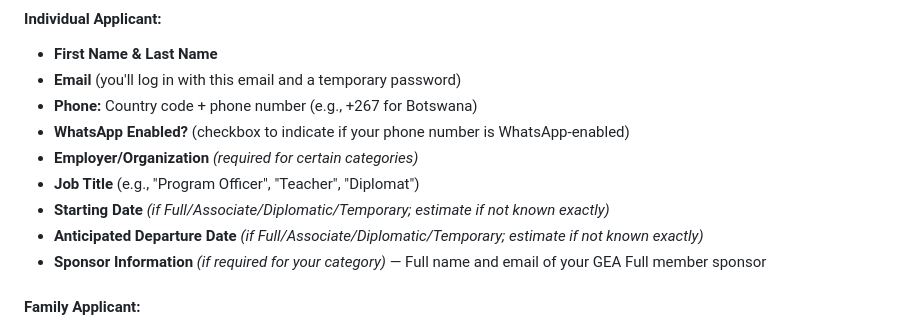
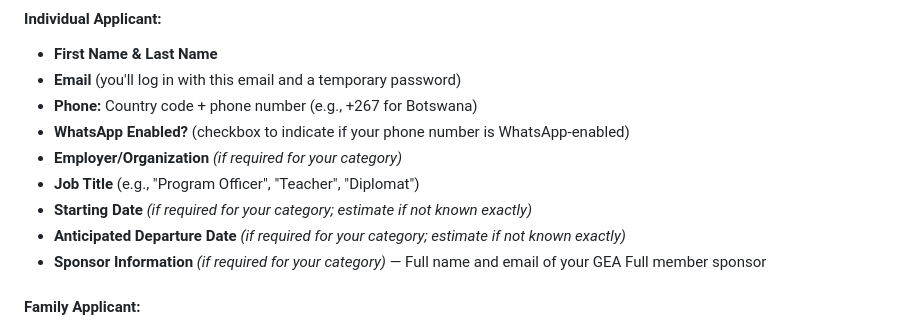
Before and after one commit to geabotswana/gea-website, a Markdown page: docs/guides/MEMBERSHIP_APPLICATION_GUIDE.md, the part around the change. GitHub-like rendering.

```diff
--- a/docs/guides/MEMBERSHIP_APPLICATION_GUIDE.md
+++ b/docs/guides/MEMBERSHIP_APPLICATION_GUIDE.md
@@ -221,10 +221,10 @@ You'll fill out a form with your details. What you enter depends on whether you'
 - **Email** (you'll log in with this email and a temporary password)
 - **Phone:** Country code + phone number (e.g., +267 for Botswana)
 - **WhatsApp Enabled?** (checkbox to indicate if your phone number is WhatsApp-enabled)
-- **Employer/Organization** *(required for certain categories)*
+- **Employer/Organization** *(if required for your category)*
 - **Job Title** (e.g., "Program Officer", "Teacher", "Diplomat")
-- **Starting Date** *(if Full/Associate/Diplomatic/Temporary; estimate if not known exactly)*
-- **Anticipated Departure Date** *(if Full/Associate/Diplomatic/Temporary; estimate if not known exactly)*
+- **Starting Date** *(if required for your category; estimate if not known exactly)*
+- **Anticipated Departure Date** *(if required for your category; estimate if not known exactly)*
 - **Sponsor Information** *(if required for your category)* — Full name and email of your GEA Full member sponsor
 
 #### **Family Applicant:**
```
